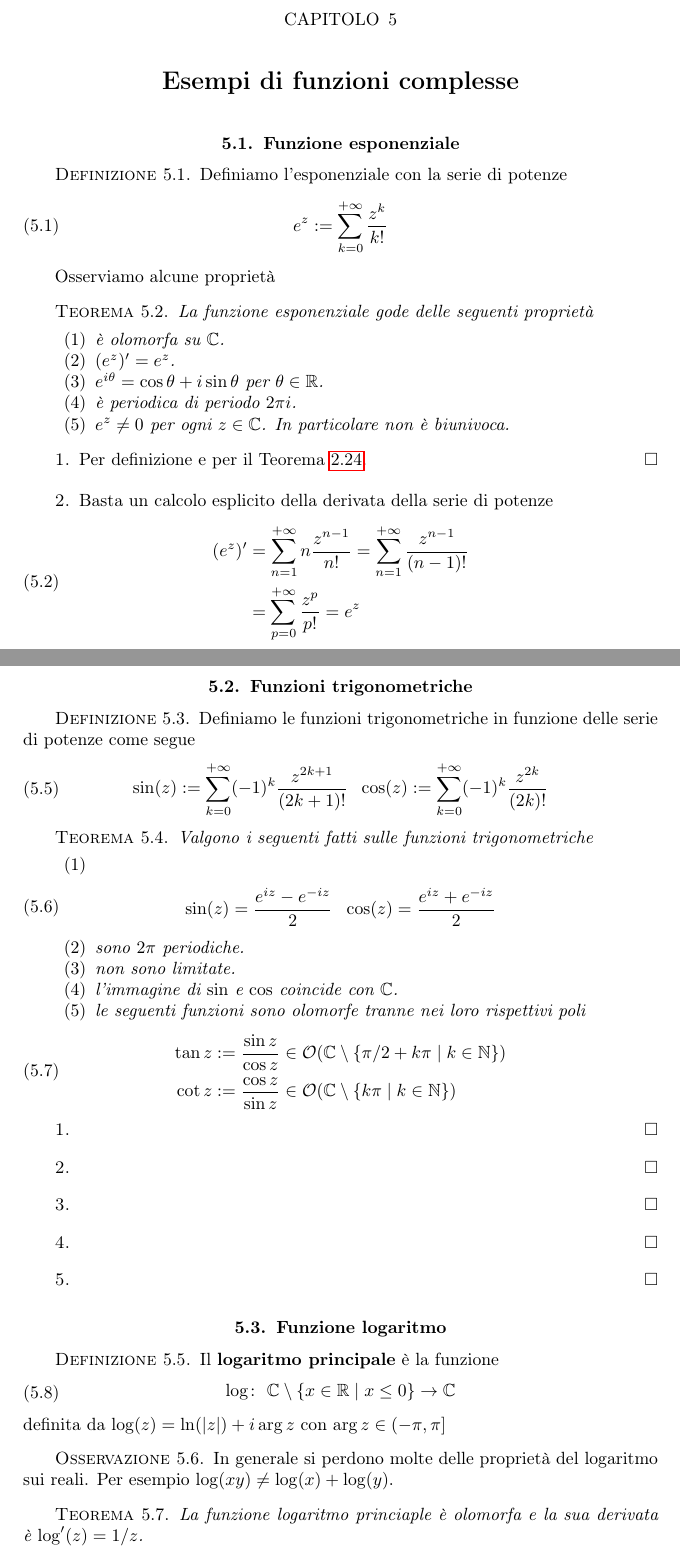
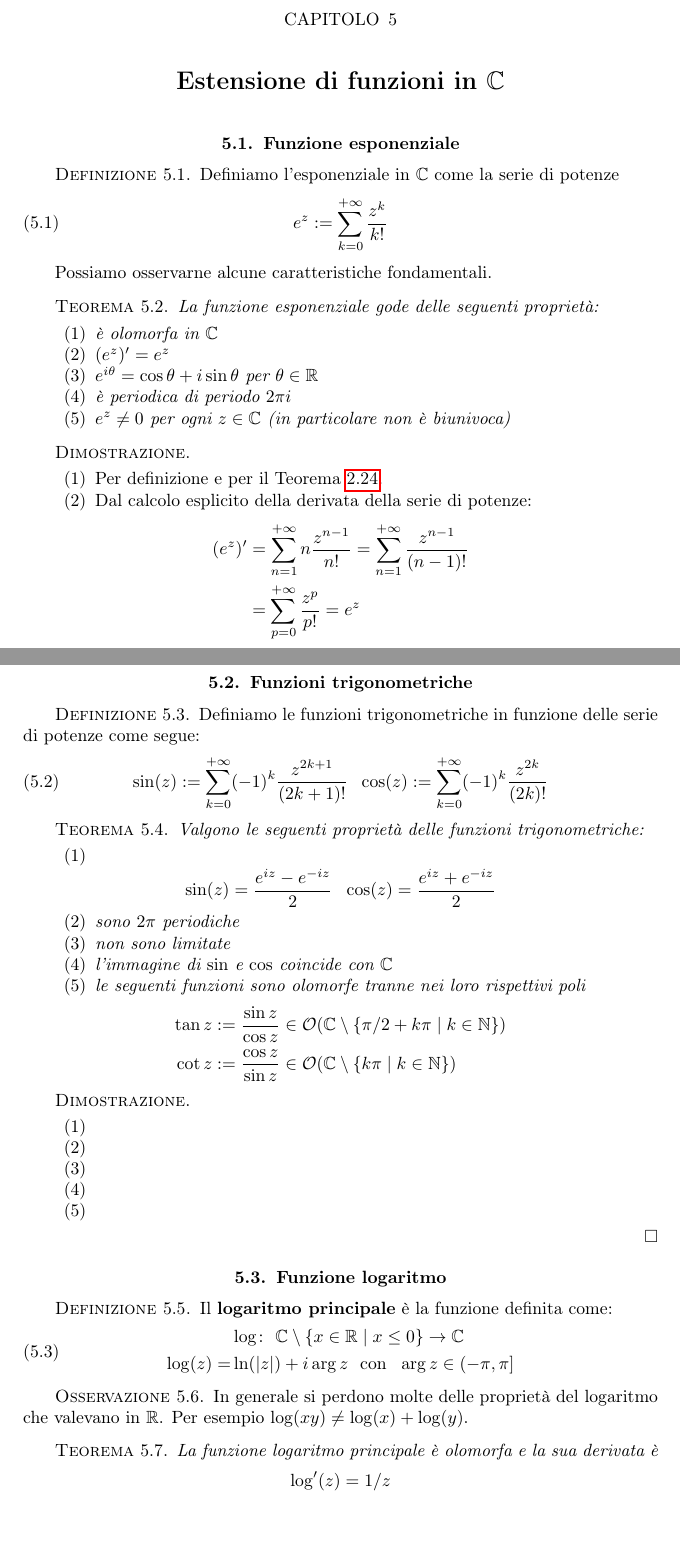
Before and after one commit to Progetto-Prometeo/GeometriaB, a LaTeX book (main.tex, which reads capitoli/analisi_complessa/esempi.tex): two parts of pages 33 and 34 of 35, joined at a grey line, cut so that both start at the same text, the shorter picture padded with empty space. Compiled offline with pdfLaTeX.

Commit message:
Aggiornamento esempi.tex
- Non ancora aggiunta la dimostrazione mancante (troppo stanco)
- Solved: formattazione/impaginazione/ecc.
- Solved: alcuni errori minori nelle dimostrazioni
- Solved: nested align

```diff
--- a/capitoli/analisi_complessa/esempi.tex
+++ b/capitoli/analisi_complessa/esempi.tex
@@ -1,11 +1,11 @@
 
-\chapter{Esempi di funzioni complesse}
+\chapter{Estensione di funzioni in $\C$}
 
 \section{Funzione esponenziale}
 
 \begin{definition}
 	\label{defn:funzione-esponenziale}
-	Definiamo l'esponenziale con la serie di potenze
+	Definiamo l'esponenziale in $\C$ come la serie di potenze
 	\begin{equation}
 	\begin{aligned}
 		e^z := \sum^{+\infty}_{k=0} \frac{z^k}{k!}
@@ -13,26 +13,21 @@
 	\end{equation}
 \end{definition}
 
-Osserviamo alcune proprietà
+Possiamo osservarne alcune caratteristiche fondamentali.
 
 \begin{theorem}
-	La funzione esponenziale gode delle seguenti proprietà
+	La funzione esponenziale gode delle seguenti proprietà:
 	\begin{enumerate}
-		\item è olomorfa su $\C$.
-		\item $(e^z)' = e^z$.
-		\item $e^{i\theta} = \cos \theta + i\sin \theta$ per $\theta \in \R$.
-		\item è periodica di periodo $2\pi i$.
-		\item $e^z \neq 0$ per ogni $z \in \C$. In particolare non è biunivoca.
+		\item è olomorfa in $\C$
+		\item $(e^z)' = e^z$
+		\item $e^{i\theta} = \cos \theta + i\sin \theta$ per $\theta \in \R$
+		\item è periodica di periodo $2\pi i$
+		\item $e^z \neq 0$ per ogni $z \in \C$ (in particolare non è biunivoca)
 	\end{enumerate}
 \end{theorem}
-\begin{proof}[1]
-	Per definizione e per il Teorema \ref{thr:teorema-di-abel}.
-\end{proof}
-\begin{proof}[2]
-	Basta un calcolo esplicito della derivata della serie di potenze
-	\begin{equation}
-	\begin{aligned}
-		(e^z)' & = \sum^{+\infty}_{n=1} n\frac{z^{n-1}}{n!} = \sum^{+\infty}_{n=1} \frac{z^{n-1}}{(n-1)!} \\
-				& = \sum^{+\infty}_{p=0} \frac{z^p}{p!} = e^z
-	\end{aligned}
-	\end{equation}
+\begin{proof} \
+	\begin{enumerate}
+		\item Per definizione e per il Teorema \ref{thr:teorema-di-abel}.
+		\item Dal calcolo esplicito della derivata della serie di potenze:
+		$$\begin{aligned} (e^z)' & = \sum^{+\infty}_{n=1} n\frac{z^{n-1}}{n!} = \sum^{+\infty}_{n=1} \frac{z^{n-1}}{(n-1)!} \\
+		& = \sum^{+\infty}_{p=0} \frac{z^p}{p!} = e^z \end{aligned}$$
@@ -65,7 +55,7 @@ Osserviamo alcune proprietà
 
 	\begin{definition}
 		\label{defn:sin-cos}
-		Definiamo le funzioni trigonometriche in funzione delle serie di potenze come segue
+		Definiamo le funzioni trigonometriche in funzione delle serie di potenze come segue:
 		\begin{equation}
 		\begin{aligned}
 			\sin(z) := \sum^{+\infty}_{k=0} (-1)^k\frac{z^{2k+1}}{(2k+1)!} \;\ \cos(z) := \sum^{+\infty}_{k=0} (-1)^k\frac{z^{2k}}{(2k)!}
@@ -74,59 +64,54 @@ Osserviamo alcune proprietà
 	\end{definition}
 
 	\begin{theorem}
-		Valgono i seguenti fatti sulle funzioni trigonometriche
+		Valgono le seguenti proprietà delle funzioni trigonometriche:
 		\begin{enumerate}
 			\item
-			\begin{equation}
+			\begin{equation*}
 			\begin{aligned}
 				\sin(z) = \frac{e^{iz} - e^{-iz}}{2} \;\ \cos(z) = \frac{e^{iz} + e^{-iz}}{2}
 			\end{aligned}
-			\end{equation}
-			\item sono $2\pi$ periodiche.
-			\item non sono limitate.
-			\item l'immagine di $\sin$ e $\cos$ coincide con $\C$.
+			\end{equation*}
+			\item sono $2\pi$ periodiche
+			\item non sono limitate
+			\item l'immagine di $\sin$ e $\cos$ coincide con $\C$
 			\item le seguenti funzioni sono olomorfe tranne nei loro rispettivi poli
-			\begin{equation}
+			\begin{equation*}
 			\begin{aligned}
 				\tan z & := \frac{\sin z}{\cos z} \in \mathcal{O}(\C \setminus \{ \pi /2 + k\pi \mid k \in \N \}) \\
 				\cot z & := \frac{\cos z}{\sin z} \in \mathcal{O}(\C \setminus \{k\pi \mid k \in \N \})
 			\end{aligned}
-			\end{equation}
+			\end{equation*}
 		\end{enumerate}
 	\end{theorem}
-	\begin{proof}[1]
-		% TODO
-	\end{proof}
-	\begin{proof}[2]
-		% TODO: DIMOSTRAZIONE
-	\end{proof}
-	\begin{proof}[3]
-		% TODO: DIMOSTRAZIONE
-	\end{proof}
-	\begin{proof}[4]
-		% TODO: DIMOSTRAZIONE
-	\end{proof}
-	\begin{proof}[5]
-		% TODO: DIMOSTRAZIONE
+	\begin{proof} \ %TODO: proof
+	\begin{enumerate}
+		\item
+		\item
+		\item
+		\item
+		\item
+	\end{enumerate}
 	\end{proof}
 
 \section{Funzione logaritmo}
 
 	\begin{definition}
 		\label{defn:logaritmo-principale}
-		Il \textbf{logaritmo principale} è la funzione
+		Il \textbf{logaritmo principale} è la funzione definita come:
 		\begin{equation}
 		\begin{aligned}
-			\morphism{\log}{\C \setminus \{x \in \R \mid x \le 0\}}{\C}
+			 & \morphism{\log}{\C \setminus \{x \in \R \mid x \le 0\}}{\C} \\
+			 \log(z) = & \ln(|z|) + i\arg z \ \text{  con  } \ \arg z \in (-\pi,\pi]
 		\end{aligned}
 		\end{equation}
-		definita da $\log(z) = \ln(|z|) + i\arg z$ con $\arg z \in \left(-\pi,\pi\right]$
+
 	\end{definition}
 
 	\begin{remark}
-		In generale si perdono molte delle proprietà del logaritmo sui reali. Per esempio $\log(xy) \neq \log(x)+\log(y)$.
+		In generale si perdono molte delle proprietà del logaritmo che valevano in $\R$. Per esempio $\log(xy) \neq \log(x)+\log(y)$.
 	\end{remark}
 
 	\begin{theorem}
-		La funzione logaritmo princiaple è olomorfa e la sua derivata è $\log'(z) = 1/z$.
+		La funzione logaritmo principale è olomorfa e la sua derivata è $$\log'(z) = 1/z$$.
 	\end{theorem}
```
Also changed, not shown: capitoli/analisi_complessa/esempi.tex (35 more changed lines). Lines whose indentation alone changed are shown as unchanged.
